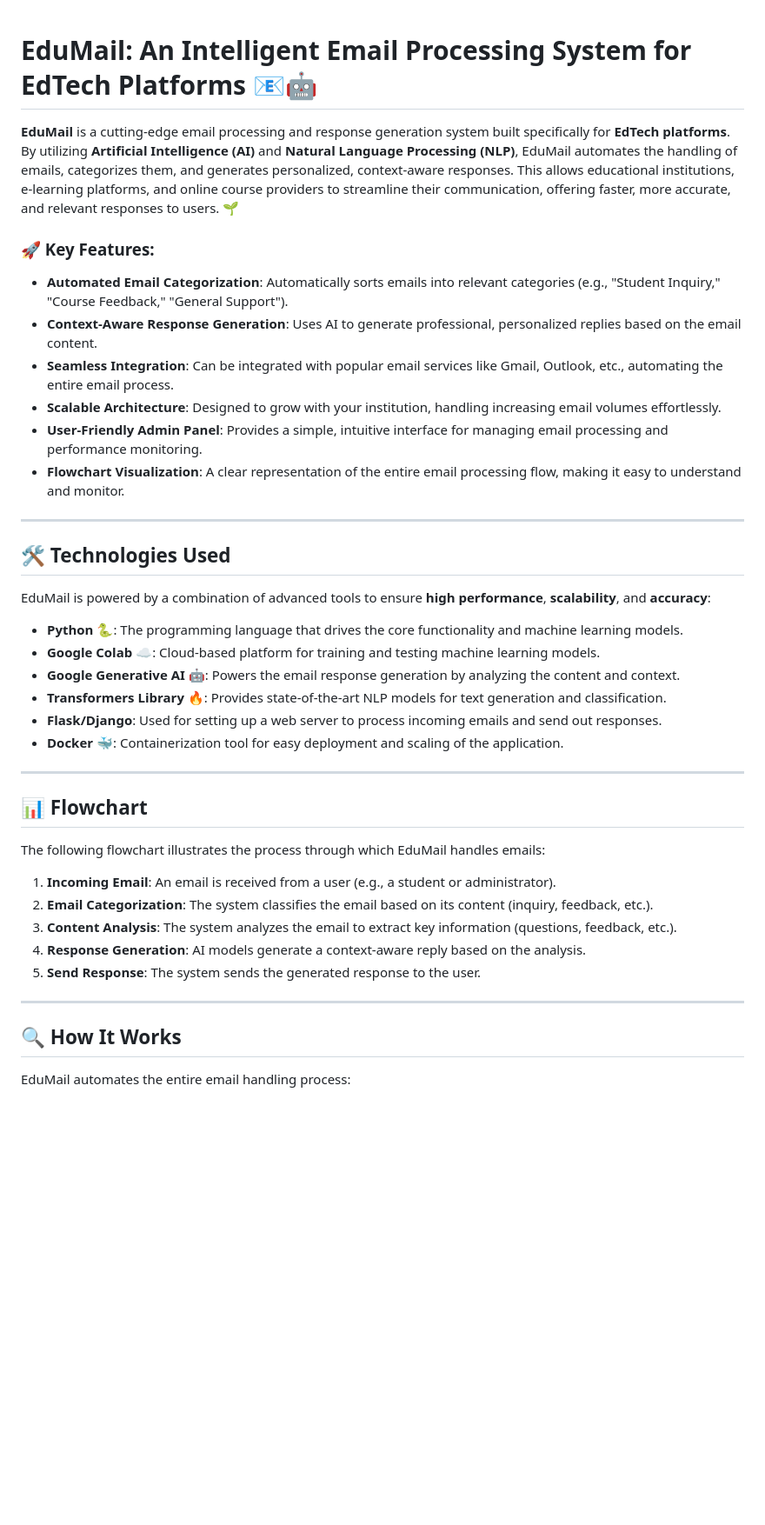
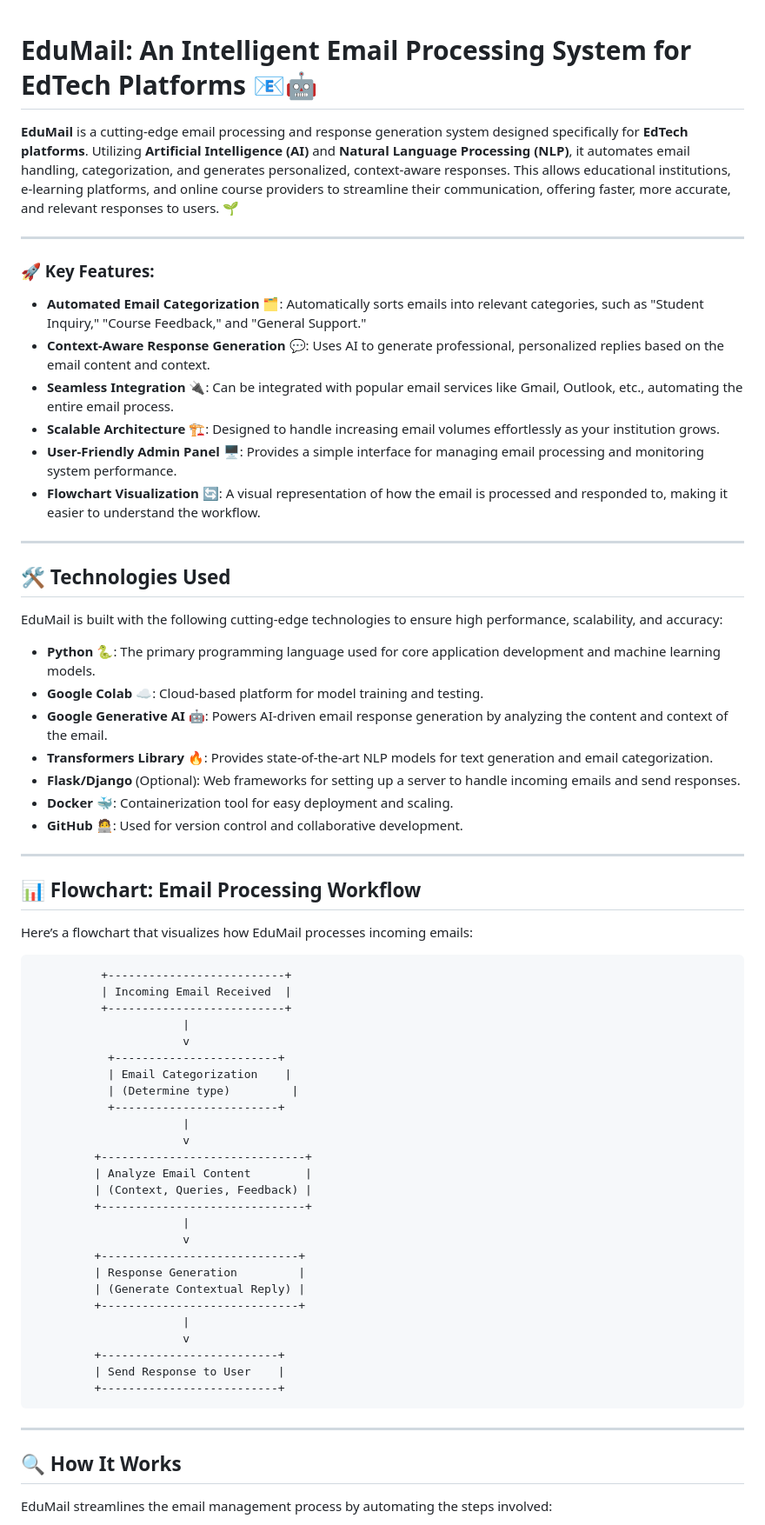
Before and after one commit to Zoyaaaaaaa/EduMail, a Markdown page: README.md, the part around one of its changes. Shown at 87% size. GitHub-like rendering; blank space fills up the shorter version.

````diff
--- a/README.md
+++ b/README.md
@@ -1,43 +1,71 @@
+
 
 # EduMail: An Intelligent Email Processing System for EdTech Platforms 📧🤖
 
-**EduMail** is a cutting-edge email processing and response generation system built specifically for **EdTech platforms**. By utilizing **Artificial Intelligence (AI)** and **Natural Language Processing (NLP)**, EduMail automates the handling of emails, categorizes them, and generates personalized, context-aware responses. This allows educational institutions, e-learning platforms, and online course providers to streamline their communication, offering faster, more accurate, and relevant responses to users. 🌱
+**EduMail** is a cutting-edge email processing and response generation system designed specifically for **EdTech platforms**. Utilizing **Artificial Intelligence (AI)** and **Natural Language Processing (NLP)**, it automates email handling, categorization, and generates personalized, context-aware responses. This allows educational institutions, e-learning platforms, and online course providers to streamline their communication, offering faster, more accurate, and relevant responses to users. 🌱
+
+---
 
 ### 🚀 Key Features:
-- **Automated Email Categorization**: Automatically sorts emails into relevant categories (e.g., "Student Inquiry," "Course Feedback," "General Support").
-- **Context-Aware Response Generation**: Uses AI to generate professional, personalized replies based on the email content.
-- **Seamless Integration**: Can be integrated with popular email services like Gmail, Outlook, etc., automating the entire email process.
-- **Scalable Architecture**: Designed to grow with your institution, handling increasing email volumes effortlessly.
-- **User-Friendly Admin Panel**: Provides a simple, intuitive interface for managing email processing and performance monitoring.
-- **Flowchart Visualization**: A clear representation of the entire email processing flow, making it easy to understand and monitor.
+- **Automated Email Categorization** 🗂️: Automatically sorts emails into relevant categories, such as "Student Inquiry," "Course Feedback," and "General Support."
+- **Context-Aware Response Generation** 💬: Uses AI to generate professional, personalized replies based on the email content and context.
+- **Seamless Integration** 🔌: Can be integrated with popular email services like Gmail, Outlook, etc., automating the entire email process.
+- **Scalable Architecture** 🏗️: Designed to handle increasing email volumes effortlessly as your institution grows.
+- **User-Friendly Admin Panel** 🖥️: Provides a simple interface for managing email processing and monitoring system performance.
+- **Flowchart Visualization** 🔄: A visual representation of how the email is processed and responded to, making it easier to understand the workflow.
 
 ---
 
 ## 🛠️ Technologies Used
 
-EduMail is powered by a combination of advanced tools to ensure **high performance**, **scalability**, and **accuracy**:
-- **Python** 🐍: The programming language that drives the core functionality and machine learning models.
-- **Google Colab** ☁️: Cloud-based platform for training and testing machine learning models.
-- **Google Generative AI** 🤖: Powers the email response generation by analyzing the content and context.
-- **Transformers Library** 🔥: Provides state-of-the-art NLP models for text generation and classification.
-- **Flask/Django**: Used for setting up a web server to process incoming emails and send out responses.
-- **Docker** 🐳: Containerization tool for easy deployment and scaling of the application.
+EduMail is built with the following cutting-edge technologies to ensure high performance, scalability, and accuracy:
+
+- **Python** 🐍: The primary programming language used for core application development and machine learning models.
+- **Google Colab** ☁️: Cloud-based platform for model training and testing.
+- **Google Generative AI** 🤖: Powers AI-driven email response generation by analyzing the content and context of the email.
+- **Transformers Library** 🔥: Provides state-of-the-art NLP models for text generation and email categorization.
+- **Flask/Django** (Optional): Web frameworks for setting up a server to handle incoming emails and send responses.
+- **Docker** 🐳: Containerization tool for easy deployment and scaling.
+- **GitHub** 🧑‍💻: Used for version control and collaborative development.
 
 ---
 
-## 📊 Flowchart
+## 📊 Flowchart: Email Processing Workflow
 
-The following flowchart illustrates the process through which EduMail handles emails:
+Here’s a flowchart that visualizes how EduMail processes incoming emails:
 
-1. **Incoming Email**: An email is received from a user (e.g., a student or administrator).
-2. **Email Categorization**: The system classifies the email based on its content (inquiry, feedback, etc.).
-3. **Content Analysis**: The system analyzes the email to extract key information (questions, feedback, etc.).
-4. **Response Generation**: AI models generate a context-aware reply based on the analysis.
-5. **Send Response**: The system sends the generated response to the user.
+```plaintext
+          +--------------------------+
+          | Incoming Email Received  |
+          +--------------------------+
+                      |
+                      v
+           +------------------------+
+           | Email Categorization    |
+           | (Determine type)         |
+           +------------------------+
+                      |
+                      v
+         +------------------------------+
+         | Analyze Email Content        |
+         | (Context, Queries, Feedback) |
+         +------------------------------+
+                      |
+                      v
+         +-----------------------------+
+         | Response Generation         |
+         | (Generate Contextual Reply) |
+         +-----------------------------+
+                      |
+                      v
+         +--------------------------+
+         | Send Response to User    |
+         +--------------------------+
+```
 
 ---
 
 ## 🔍 How It Works
 
-EduMail automates the entire email handling process:
+EduMail streamlines the email management process by automating the steps involved:
 
````
Also changed, not shown: other parts of README.md (+14 -9 lines).
